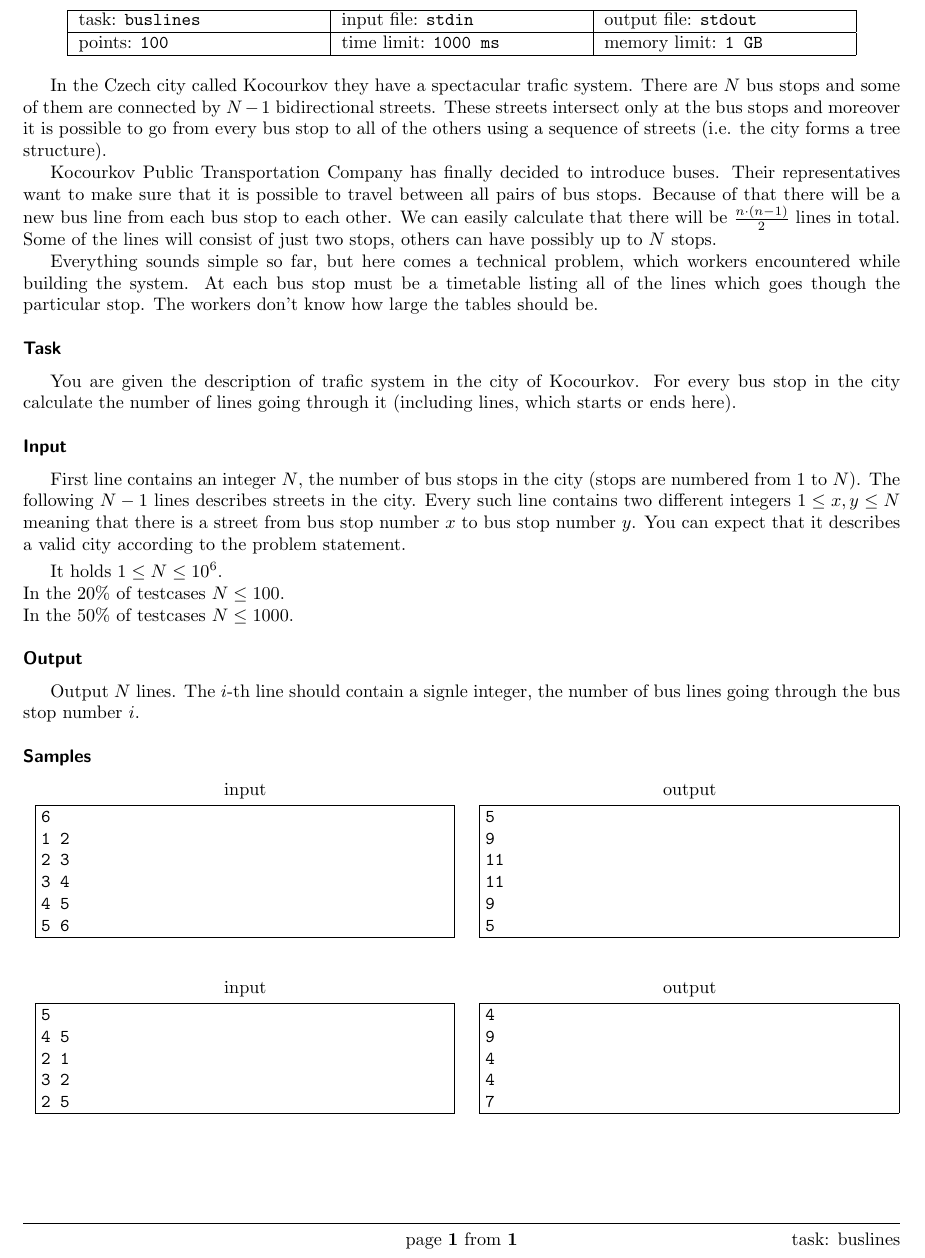
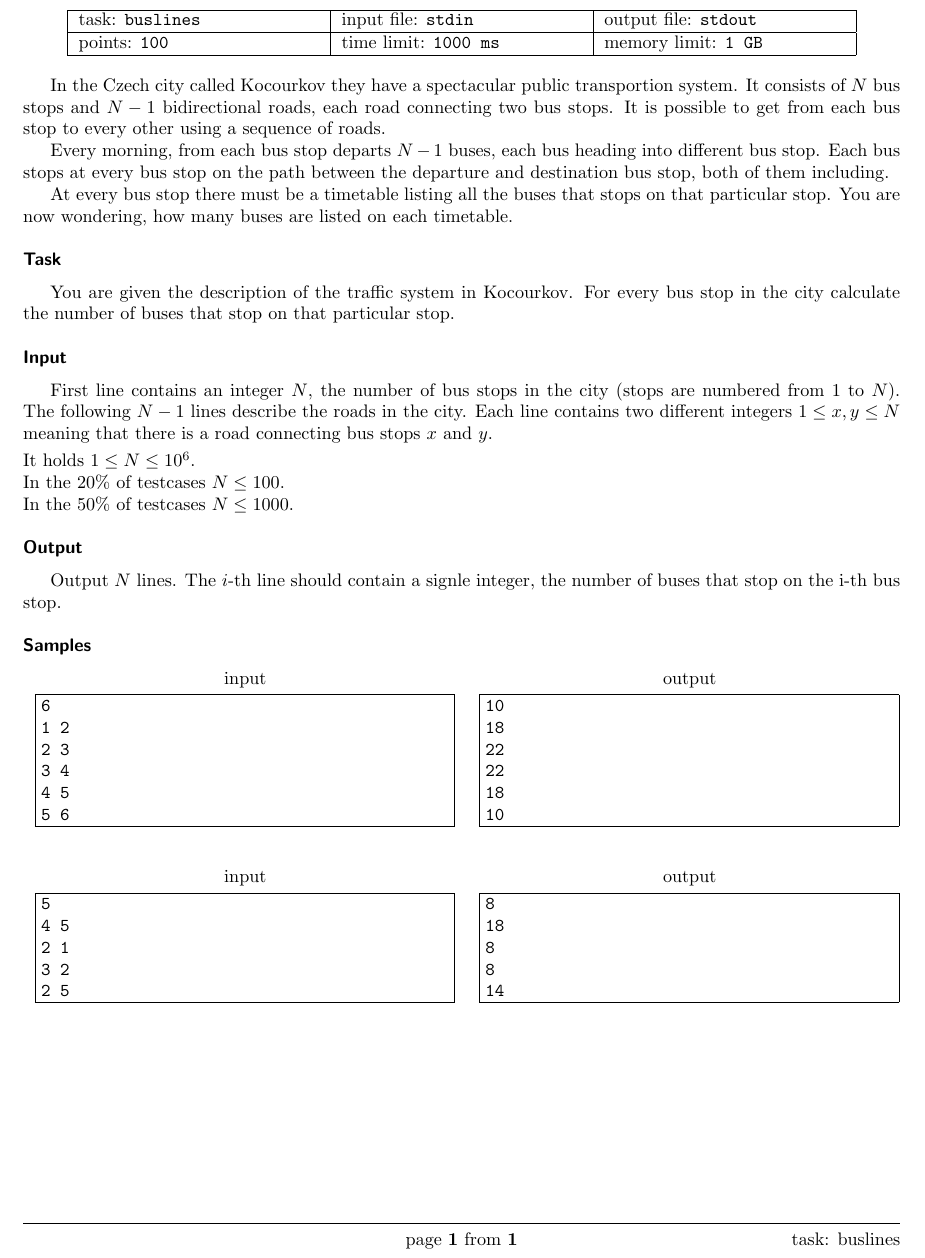
Before and after one commit to trojsten/vpcpc, a LaTeX document (statements/src/lang-en/day-cz/buslines.tex): part of the page, cut so that both start at the same text. Compiled offline with pdfLaTeX.

Commit message:
Changed buslines wording.

```diff
--- a/statements/src/lang-en/day-cz/buslines.tex
+++ b/statements/src/lang-en/day-cz/buslines.tex
@@ -8,42 +8,36 @@
 % leave this values, if you are not interested
 \info{buslines}{stdin}{stdout}{100}{1000 ms}{1 GB}
 
-In the Czech city called Kocourkov they have a spectacular trafic system.
-There are $N$ bus stops and some of them are connected by $N - 1$ bidirectional streets.
-These streets intersect only at the bus stops and moreover it is possible to go from every bus stop
-to all of the others using a sequence of streets (i.e. the city forms a tree structure).
+In the Czech city called Kocourkov they have a spectacular public transportion system.
+It consists of $N$ bus stops and $N-1$ bidirectional roads, each road connecting two bus stops.
+It is possible to get from each bus stop to every other using a sequence of roads.
 
-Kocourkov Public Transportation Company has finally decided to introduce buses.
-Their representatives want to make sure that it is possible to travel between all pairs of bus stops.
-Because of that there will be a new bus line from each bus stop to each other.
-We can easily calculate that there will be $\frac{n \cdot (n - 1)}{2}$ lines in total.
-Some of the lines will consist of just two stops, others can have possibly up to $N$ stops.
+Every morning, from each bus stop departs $N-1$ buses, each bus heading into different bus stop.
+Each bus stops at every bus stop on the path between the departure and destination bus stop, both of them including.
 
-Everything sounds simple so far, but here comes a technical problem, which workers encountered while building the system.
-At each bus stop must be a timetable listing all of the lines which goes though the particular stop.
-The workers don't know how large the tables should be.
+At every bus stop there must be a timetable listing all the buses that stops on that particular stop.
+You are now wondering, how many buses are listed on each timetable.
 
 \heading{Task}
 
-You are given the description of trafic system in the city of Kocourkov.
-For every bus stop in the city calculate the number of lines going through it (including lines, which starts or ends here).
+You are given the description of the traffic system in Kocourkov.
+For every bus stop in the city calculate the number of buses that stop on that particular stop.
 
 \heading{Input}
 
 First line contains an integer $N$, the number of bus stops in the city (stops are numbered from $1$ to $N$).
-The following $N - 1$ lines describes streets in the city.
-Every such line contains two different integers $1 \le x, y \le N$ meaning that there is a street from bus stop number $x$ to bus stop number $y$.
-You can expect that it describes a valid city according to the problem statement.
+The following $N-1$ lines describe the roads in the city.
+Each line contains two different integers $1 \le x, y \le N$ meaning that there is a road connecting bus stops $x$ and $y$.
 
 \smallskip
-
+\noindent
 It holds $1 \leq N \leq 10^6$.\\
 In the $20\%$ of testcases $N \leq 100$.\\
 In the $50\%$ of testcases $N \leq 1000$.
 
 \heading{Output}
 
-Output $N$ lines. The $i$-th line should contain a signle integer, the number of bus lines going through the bus stop number $i$.
+Output $N$ lines. The $i$-th line should contain a signle integer, the number of buses that stop on the i-th bus stop.
 
 \heading{Samples}
 
@@ -55,12 +49,12 @@ Output $N$ lines. The $i$-th line should contain a signle integer, the number of
 4 5
 5 6
 \sampleOUT
-5
-9
-11
-11
-9
-5
+10
+18
+22
+22
+18
+10
 \sampleEND
 
 \bigskip
@@ -72,11 +66,11 @@ Output $N$ lines. The $i$-th line should contain a signle integer, the number of
 3 2
 2 5
 \sampleOUT
-4
-9
-4
-4
-7
+8
+18
+8
+8
+14
 \sampleEND
 
 \end{document}
```
Also changed, not shown: 1 other file.
